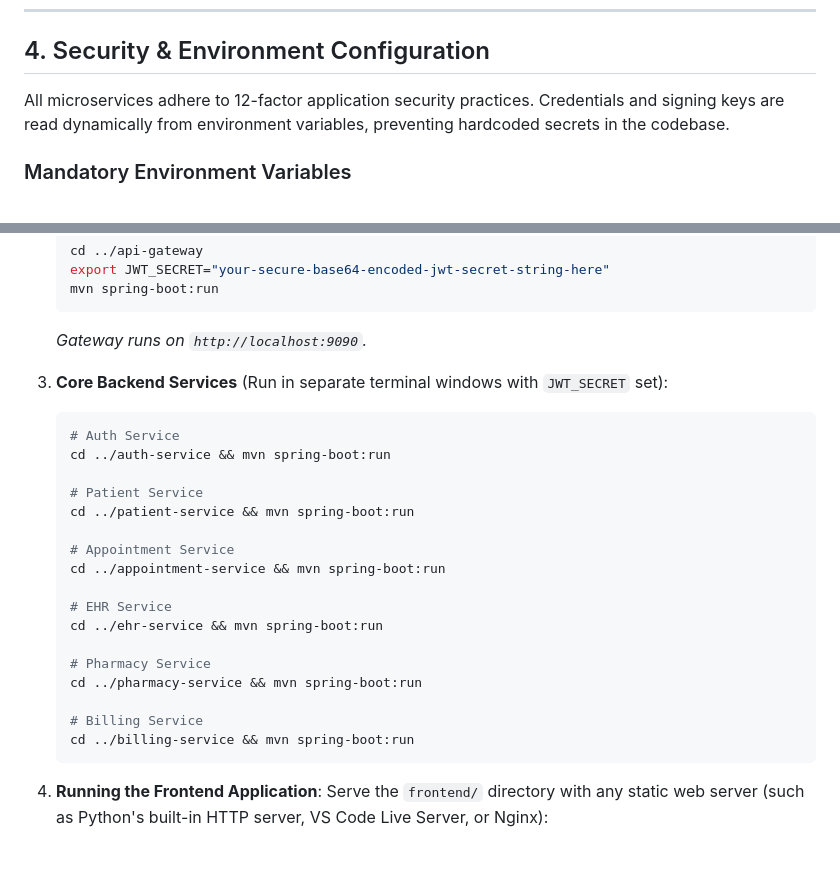
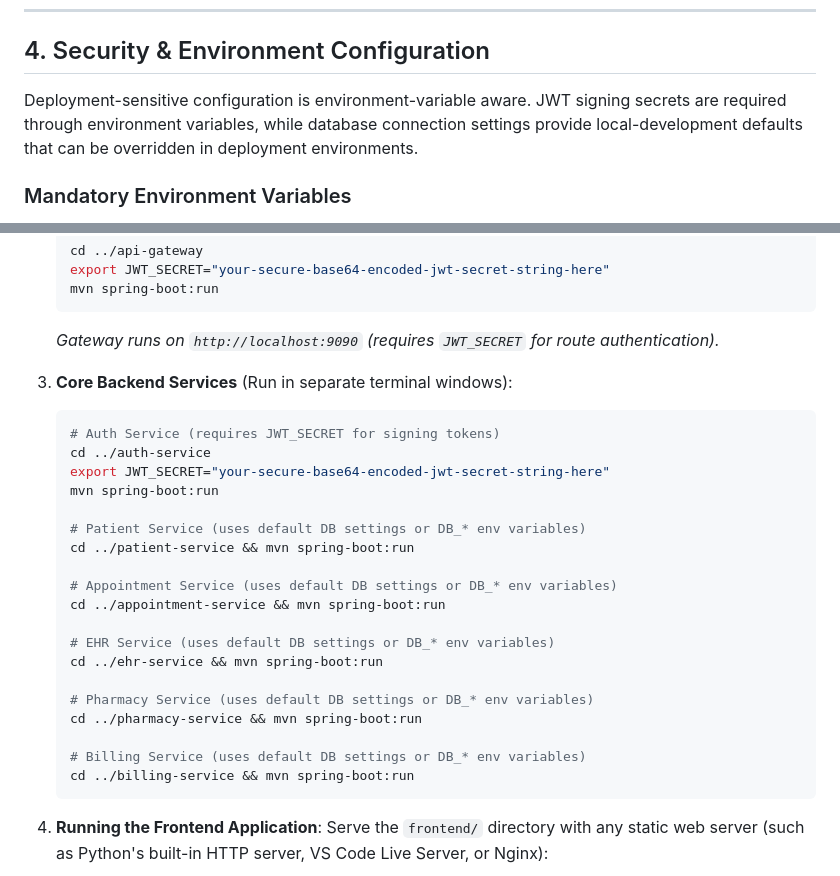
Before and after one commit to manishjangid1499-cell/hospital-management-microservices, a Markdown page: README.md, 2 parts joined by grey strips. Drawn GitHub-style.

Commit message:
docs: clarify environment configuration requirements

````diff
--- a/README.md
+++ b/README.md
@@ -59,7 +59,7 @@ hospital-management-microservices/
 
 ## 4. Security & Environment Configuration
 
-All microservices adhere to 12-factor application security practices. Credentials and signing keys are read dynamically from environment variables, preventing hardcoded secrets in the codebase.
+Deployment-sensitive configuration is environment-variable aware. JWT signing secrets are required through environment variables, while database connection settings provide local-development defaults that can be overridden in deployment environments.
 
 ### Mandatory Environment Variables
 
@@ -109,26 +109,28 @@ Start the services in the following order:
    export JWT_SECRET="your-secure-base64-encoded-jwt-secret-string-here"
    mvn spring-boot:run
    ```
-   *Gateway runs on `http://localhost:9090`.*
+   *Gateway runs on `http://localhost:9090` (requires `JWT_SECRET` for route authentication).*
 
-3. **Core Backend Services** (Run in separate terminal windows with `JWT_SECRET` set):
+3. **Core Backend Services** (Run in separate terminal windows):
    ```bash
-   # Auth Service
-   cd ../auth-service && mvn spring-boot:run
+   # Auth Service (requires JWT_SECRET for signing tokens)
+   cd ../auth-service
+   export JWT_SECRET="your-secure-base64-encoded-jwt-secret-string-here"
+   mvn spring-boot:run
 
-   # Patient Service
+   # Patient Service (uses default DB settings or DB_* env variables)
    cd ../patient-service && mvn spring-boot:run
 
-   # Appointment Service
+   # Appointment Service (uses default DB settings or DB_* env variables)
    cd ../appointment-service && mvn spring-boot:run
 
-   # EHR Service
+   # EHR Service (uses default DB settings or DB_* env variables)
    cd ../ehr-service && mvn spring-boot:run
 
-   # Pharmacy Service
+   # Pharmacy Service (uses default DB settings or DB_* env variables)
    cd ../pharmacy-service && mvn spring-boot:run
 
-   # Billing Service
+   # Billing Service (uses default DB settings or DB_* env variables)
    cd ../billing-service && mvn spring-boot:run
    ```
 
````
